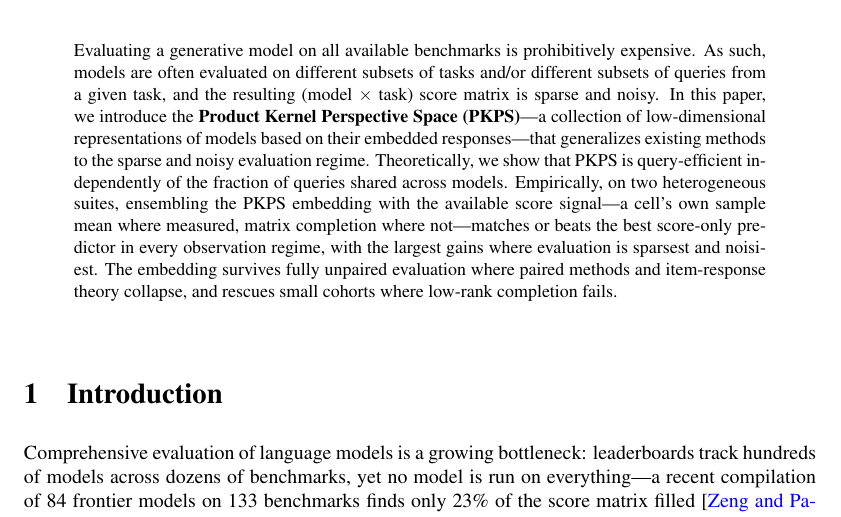
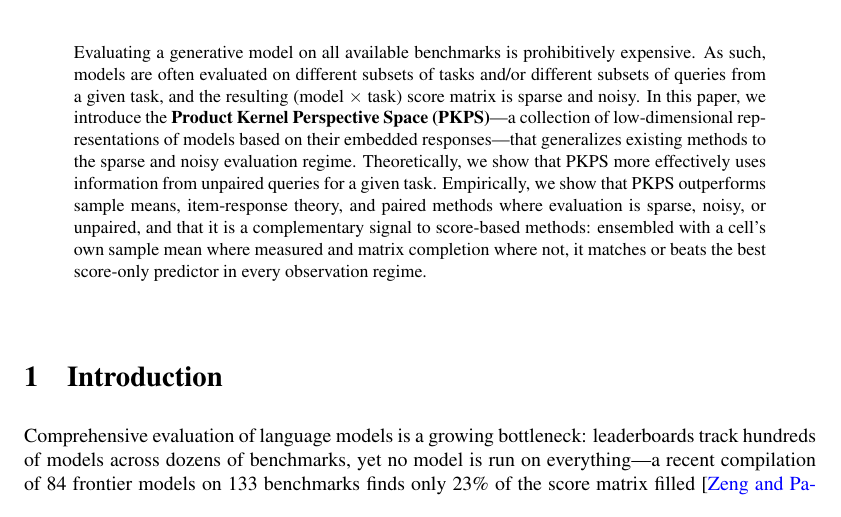
Before and after one commit to jataware/dkps, a LaTeX paper (paper/main.tex): part of page 1 of 16, cut so that both start at the same text. Compiled offline with pdfLaTeX.

Commit message:
paper: adopt the user's Theoretically/Empirically abstract sentences
Theory claim: PKPS more effectively uses information from unpaired queries
for a given task. Empirical claim: PKPS outperforms sample means, IRT, and
paired methods where evaluation is sparse, noisy, or unpaired, and is a
complementary signal to score-based methods (ensembled with the sample mean
where measured, matrix completion where not, it matches or beats the best
score-only predictor everywhere). The trailing headline sentence folds into
the empirical sentence and is removed.

Co-Authored-By: Claude Opus 4.8 (1M context) <noreply@anthropic.com>
Claude-Session: https://claude.ai/code/session_019VkDoLFnBiHFuUR33BoaNY

```diff
--- a/paper/main.tex
+++ b/paper/main.tex
@@ -37,14 +37,12 @@ queries from a given task, and the resulting (model $\times$ task) score matrix
 and noisy. In this paper, we introduce the \textbf{Product Kernel Perspective Space
 (\PKPS)}---a collection of low-dimensional representations of models based on their
 embedded responses---that generalizes existing methods to the sparse and noisy evaluation
-regime. Theoretically, we show that \PKPS is
-query-efficient independently of the fraction of queries shared across models.
-Empirically, on two heterogeneous suites, ensembling the \PKPS embedding with the
-available score signal---a cell's own sample mean where measured, matrix completion where
-not---matches or beats the best score-only predictor in every observation regime, with the
-largest gains where evaluation is sparsest and noisiest. The embedding survives fully
-unpaired evaluation where paired methods and item-response theory collapse, and rescues small
-cohorts where low-rank completion fails.
+regime. Theoretically, we show that \PKPS more effectively uses information from unpaired
+queries for a given task. Empirically, we show that \PKPS outperforms sample means,
+item-response theory, and paired methods where evaluation is sparse, noisy, or unpaired,
+and that it is a complementary signal to score-based methods: ensembled with a cell's own
+sample mean where measured and matrix completion where not, it matches or beats the best
+score-only predictor in every observation regime.
 \end{abstract}
 
 \section{Introduction}
```
Also changed, not shown: paper/main.pdf.
